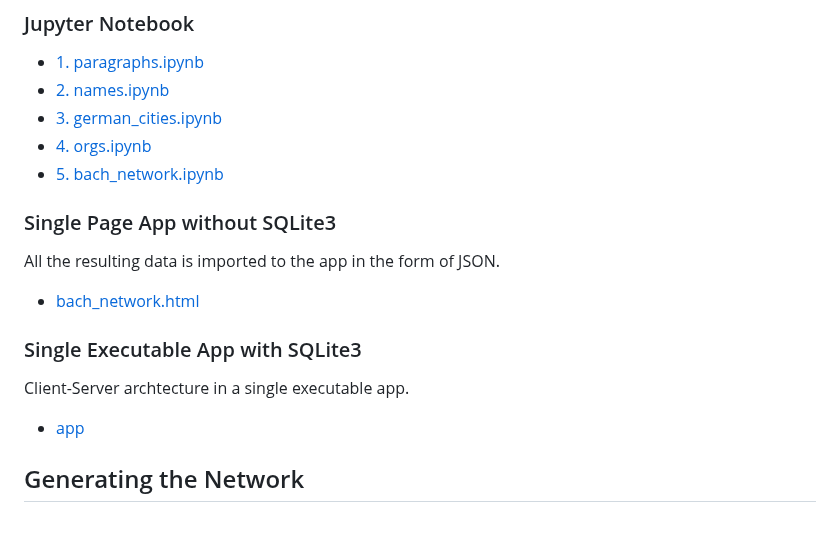
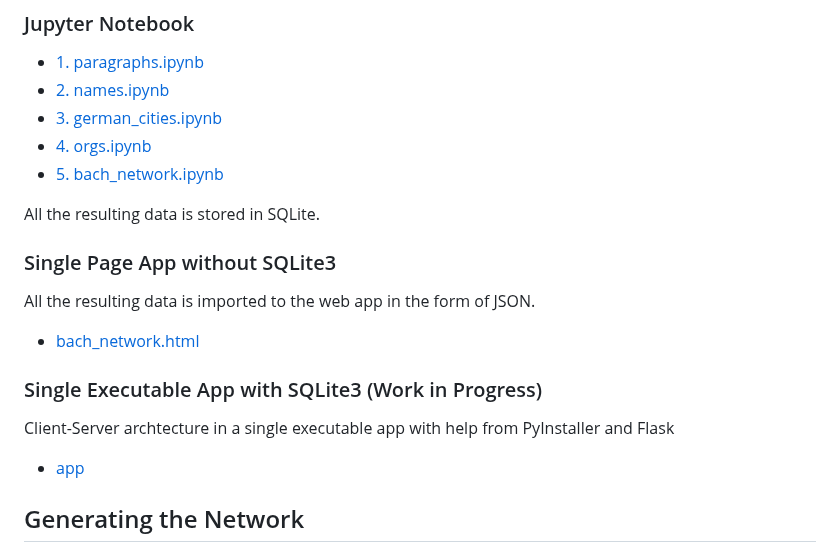
Before and after one commit to araobp/bach-network, a Markdown page: README.md, the part around the change. Drawn GitHub-style; blank space fills up the shorter version.

```diff
--- a/README.md
+++ b/README.md
@@ -29,14 +29,16 @@ This is a pipeline I devised to generate the network from the web book and visua
 - [4. orgs.ipynb](ipynb/4.%20orgs.ipynb)
 - [5. bach_network.ipynb](ipynb/5.%20bach_network.ipynb)
 
+All the resulting data is stored in SQLite.
+
 ### Single Page App without SQLite3
 
-All the resulting data is imported to the app in the form of JSON.
+All the resulting data is imported to the web app in the form of JSON.
 - [bach_network.html](docs/bach_network.html)
 
-### Single Executable App with SQLite3
+### Single Executable App with SQLite3 (Work in Progress)
 
-Client-Server archtecture in a single executable app.
+Client-Server archtecture in a single executable app with help from PyInstaller and Flask
 - [app](app)
 
 ## Generating the Network
```
